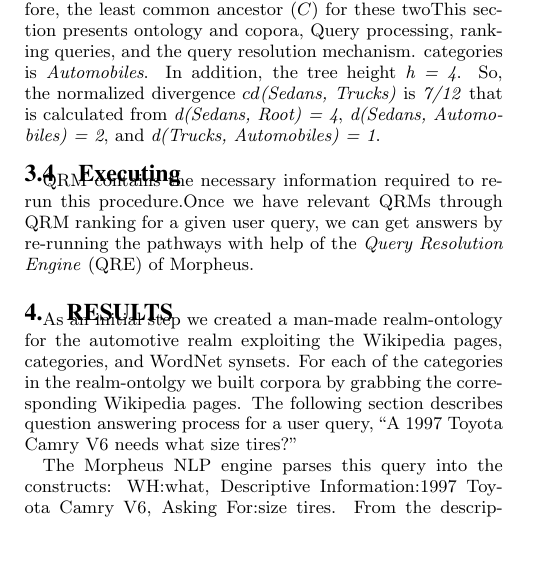
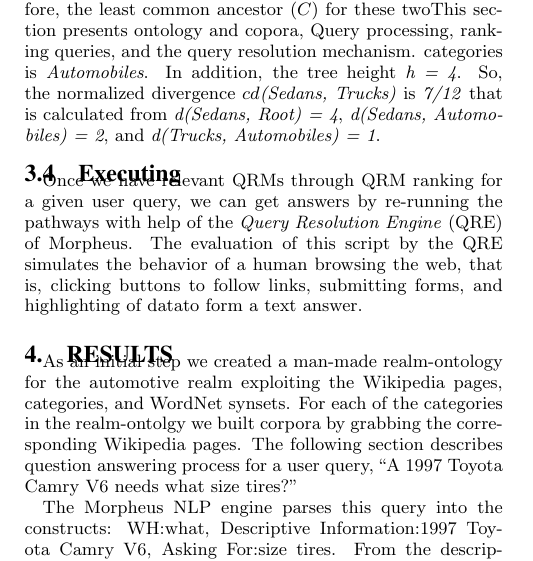
Before and after one commit to mehmetcelikel/ufmorpheus, a LaTeX paper (paper/IIWAS2010/morpheus.tex, which reads paper/IIWAS2010/content/system_arch.tex): part of one column of page 3 of 4, cut so that both start at the same text, the shorter picture padded with empty space. Compiled offline with pdfLaTeX.

Commit message:
current latest, changed need to be made

```diff
--- a/paper/IIWAS2010/content/system_arch.tex
+++ b/paper/IIWAS2010/content/system_arch.tex
@@ -162,8 +162,7 @@ that is calculated from \textit{d(Sedans, Root) = 4}, \textit{d(Sedans, Automobi
 
 \subsection{Executing}
 
-QRM contains the necessary
-information required to re-run this procedure.Once we have
-relevant QRMs through QRM ranking for a given user query, we can
-get answers by re-running the pathways with help of
-the \emph{Query Resolution Engine} (QRE) of Morpheus.
+Once we have relevant QRMs through QRM ranking for a given user query, we can get answers by re-running the pathways with help of the \emph{Query Resolution Engine} (QRE) of Morpheus. The evaluation of this script by the QRE simulates the behavior of a human browsing the web, that is, clicking buttons to follow links, submitting forms, and highlighting of datato form a text answer.
+
+
+%When a user submits a new query to the Morpheus system, one or more stored QRMs are executed to obtain results. A QRM contains an XML script representing an algorithm that will obtain the required result. The evaluation of this script by the QRE simulates the behavior of a human browsing the web, that is, clicking buttons to follow links, submitting forms, highlighting data, cutting and pasting text, and constructing an answer in the form of a text string. There is greater complexity in dealing with web forms than with links. At present, the GET form submission method is used. This means that in preparation to submit a form, the Morpheus System builds a querystring consisting of name-value pairs. For a given form, there may be text fields, drop-down boxes, and among other components. In order to support form submission in such circumstances, the QRE performs different actions based upon the input type. For text fields, simply adding a key/value pair to the query string suffices. For a drop-down box, the QRE extracts the form element to find the appropriate value to include in the query string. It does this by examine each option in the drop-down and matching the user’s input to the text field in the option. The value attribute of the option is then added to the querystring. The value and text attributes of a dropdown option might be the same, but they are not guaranteed to be. All input data are kept in an internal table. The QRM script contains keys that allow the QRE to map SSQ inputs from the table to the appropriate form inputs. Furthermore, highlighted text segments collected during execution of the script are stored in the table. Once all actions in the script have been carried out, the QRE returns the textual answer this process has created. This answer is then be rendered in a browser displayed to the user.
```
